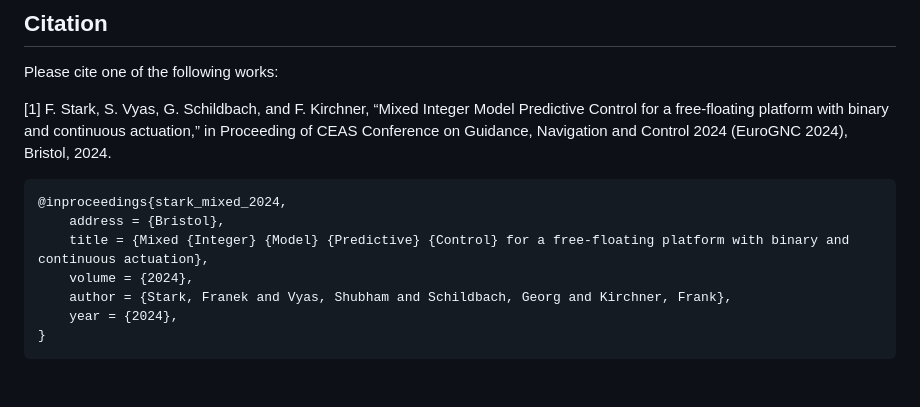
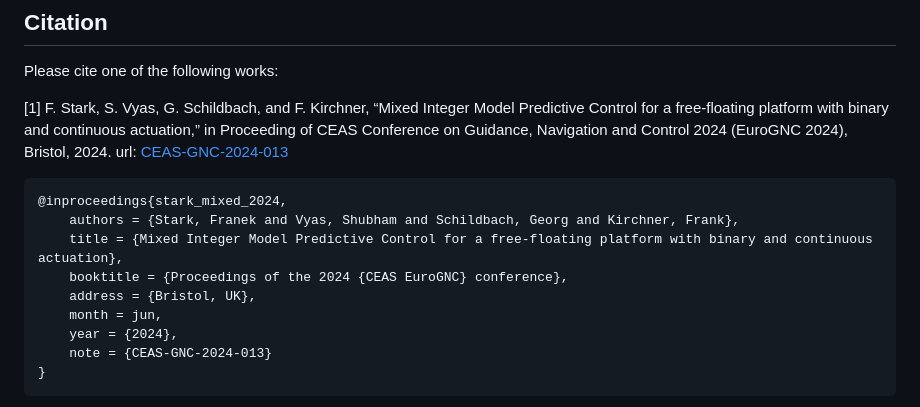
Before and after one commit to dfki-ric-underactuated-lab/mimpc, a Markdown page: README.md, the part around the change. Rendered like a GitHub page; blank space fills up the shorter version.

Commit message:
Update oublications

````diff
--- a/README.md
+++ b/README.md
@@ -69,14 +69,16 @@ This work has been released under the BSD 3-Clause License. Details and terms of
 ## Citation
 Please cite one of the following works:
 
-[1] F. Stark, S. Vyas, G. Schildbach, and F. Kirchner, “Mixed Integer Model Predictive Control for a free-floating platform with binary and continuous actuation,” in Proceeding of CEAS Conference on Guidance, Navigation and Control 2024 (EuroGNC 2024), Bristol, 2024.
+[1] F. Stark, S. Vyas, G. Schildbach, and F. Kirchner, “Mixed Integer Model Predictive Control for a free-floating platform with binary and continuous actuation,” in Proceeding of CEAS Conference on Guidance, Navigation and Control 2024 (EuroGNC 2024), Bristol, 2024. url: [CEAS-GNC-2024-013](https://eurognc.ceas.org/archive/EuroGNC2024/pdf/CEAS-GNC-2024-013.pdf)
 ```
 @inproceedings{stark_mixed_2024,
-	address = {Bristol},
-	title = {Mixed {Integer} {Model} {Predictive} {Control} for a free-floating platform with binary and continuous actuation},
-	volume = {2024},
-	author = {Stark, Franek and Vyas, Shubham and Schildbach, Georg and Kirchner, Frank},
-	year = {2024},
+    authors = {Stark, Franek and Vyas, Shubham and Schildbach, Georg and Kirchner, Frank},
+    title = {Mixed Integer Model Predictive Control for a free-floating platform with binary and continuous actuation},
+    booktitle = {Proceedings of the 2024 {CEAS EuroGNC} conference},
+    address = {Bristol, UK},
+    month = jun,
+    year = {2024},
+    note = {CEAS-GNC-2024-013}
 }
 ```
 
````
